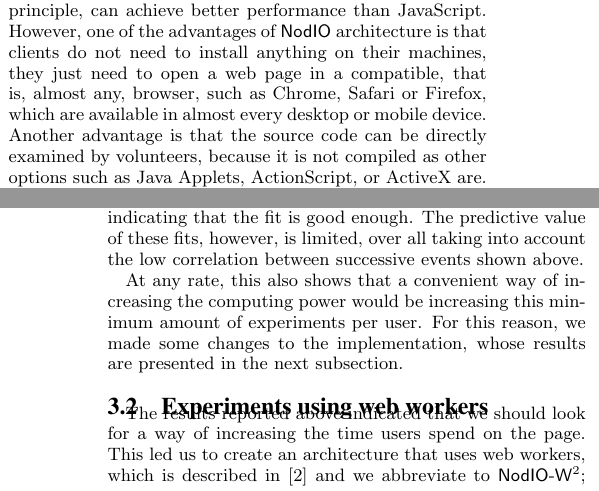
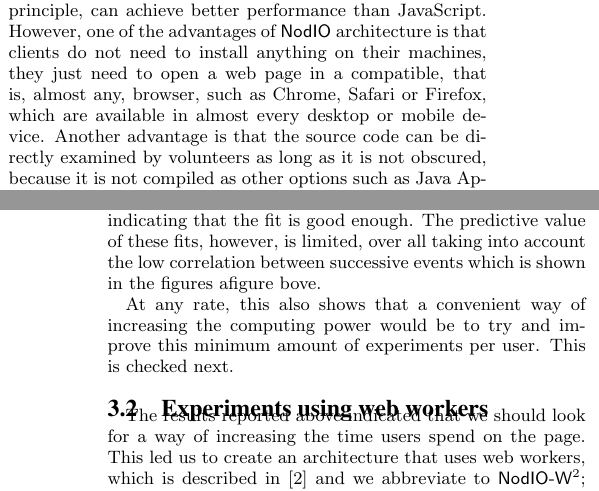
Before and after one commit to JJ/modeling-volunteer-computing, a LaTeX paper (GECCO/volunteer-clouds-gecco16.tex): two parts of the columns of pages 1 and 4 of 8, joined at a grey line, cut so that both start at the same text. Compiled offline with pdfLaTeX.

Commit message:
Corrected version submitted again

```diff
--- a/GECCO/volunteer-clouds-gecco16.tex
+++ b/GECCO/volunteer-clouds-gecco16.tex
@@ -47,10 +47,11 @@
 
 \documentclass{sig-alternate-05-2015}
 \CopyrightYear{2016}
-\setcopyright{rightsretained}
-\conferenceinfo{GECCO'16 Companion}{July 20-24, 2016, Denver, CO, USA}
-\isbn{978-1-4503-4323-7/16/07}
-\doi{http://dx.doi.org/10.1145/2908961.2926999}
+\CopyrightYear{2016}
+\setcopyright{acmlicensed}
+\conferenceinfo{GECCO '16,}{July 20 - 24, 2016, Denver, CO, USA}
+\isbn{978-1-4503-4206-3/16/07}\acmPrice{\$15.00}
+\doi{http://dx.doi.org/10.1145/2908812.2908849}
 
 \clubpenalty=10000
 \widowpenalty = 10000
@@ -200,7 +202,8 @@ clients do not need to install anything on their machines, they just
 need to open a web page
 in a compatible, that is, almost any, browser, such as Chrome, Safari or  Firefox, which are
 available in almost every desktop or mobile device. Another advantage is
-that the source code can be directly examined by volunteers, because it is not
+that the source code can be directly examined by volunteers as long as
+it is not obscured, because it is not
 compiled as other options such as Java Applets, ActionScript, or
 ActiveX are. Also, as we will discuss in this paper, it can provide some extra
 features such as enhanced security or operating system
@@ -688,15 +695,12 @@ donating a few cycles and just a few donating extreme values. Random
 distributions with these parameters have been plotted in red in
 Figure \ref{fig:puts:os}, indicating that the fit is good enough. The
 predictive value of these fits, however, is limited, over all taking
-%Pablo: question for Paloma: is over all or overall?
-into account the low correlation between successive events shown
-above.
+into account the low correlation between successive events which is
+shown in the figures afigure bove.
 
 At any rate, this also shows that a convenient way of increasing the
-%Mario: As I understend is:
-computing power would be increasing this minimum amount of experiments
-per user. For this reason, we made some changes to the implementation,
-whose results are presented in the next subsection. % (Paloma) This sentences are sort of alone here... Could we extend a bit the first "this" to connect them to the previous paragraph ?
+computing power would be to try and improve this minimum amount of experiments
+per user. This is checked next.
 
 \begin{table*}[!htb]
 \caption{Summary of {\sf NodIO-W$^2$} (an acronym for the version that
```
Also changed, not shown: img/rastrigin-IPs-thumb.jpg (added), GECCO/volunteer-clouds-gecco16.tex (17 more changed lines).
